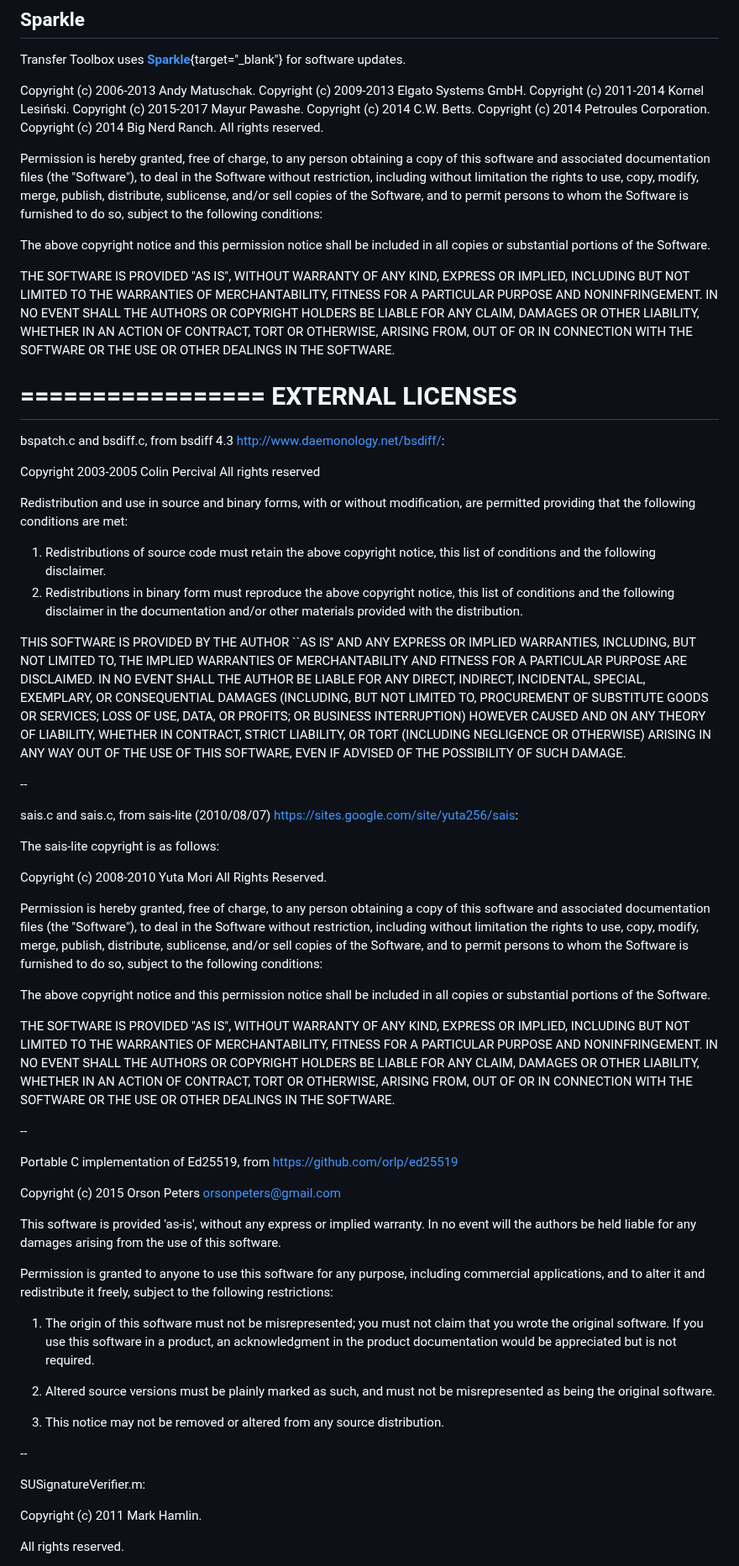
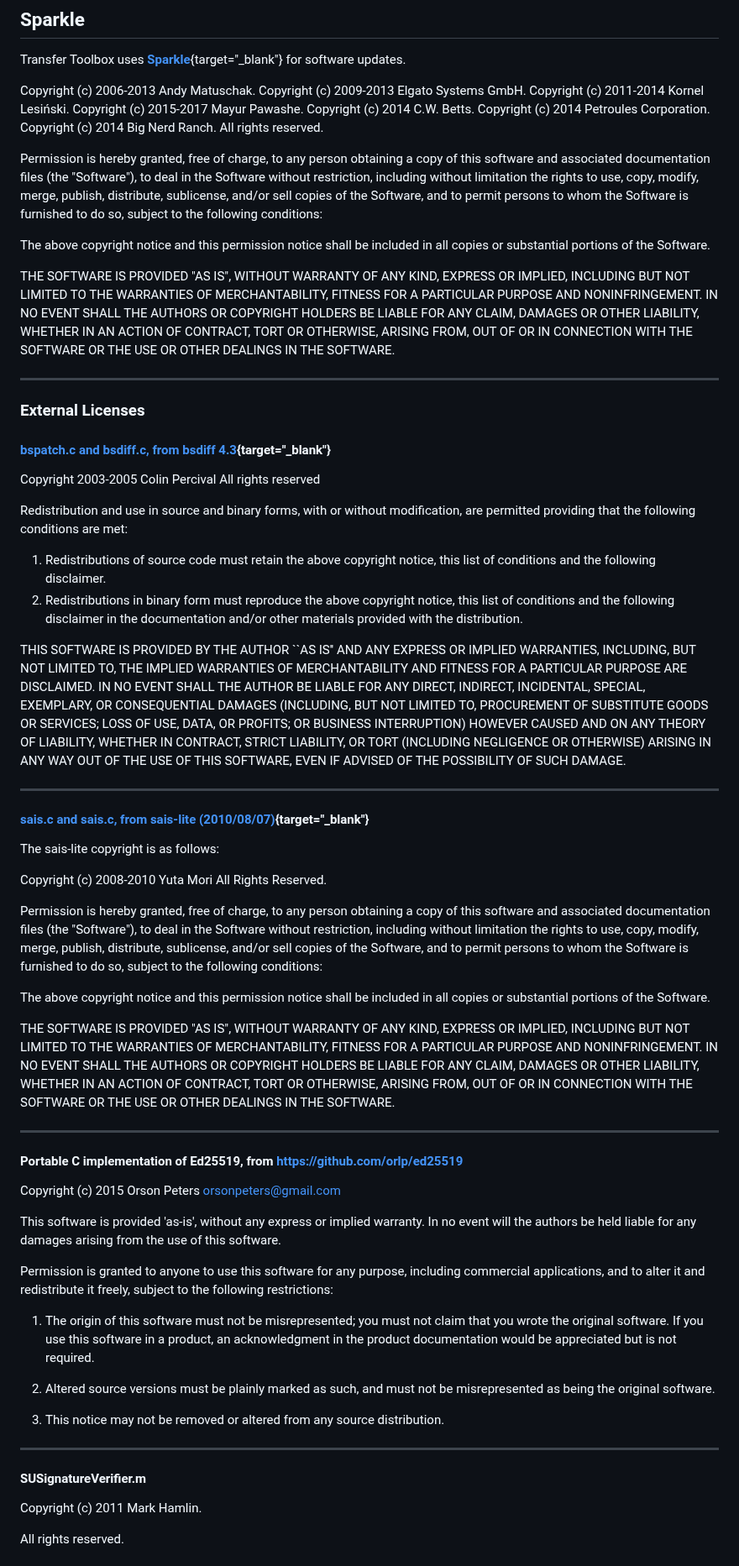
Before and after one commit to latenitefilms/TransferToolbox, a Markdown page: docs/credits.md, the part around one of its changes. Shown at 84% size. Rendered like a GitHub page.

Commit message:
Fixed formatting

```diff
--- a/docs/credits.md
+++ b/docs/credits.md
@@ -23,106 +23,61 @@ Copyright (c) 2014 Petroules Corporation.
 Copyright (c) 2014 Big Nerd Ranch.
 All rights reserved.
 
-Permission is hereby granted, free of charge, to any person obtaining a copy of
-this software and associated documentation files (the "Software"), to deal in
-the Software without restriction, including without limitation the rights to
-use, copy, modify, merge, publish, distribute, sublicense, and/or sell copies of
-the Software, and to permit persons to whom the Software is furnished to do so,
-subject to the following conditions:
+Permission is hereby granted, free of charge, to any person obtaining a copy of this software and associated documentation files (the "Software"), to deal in the Software without restriction, including without limitation the rights to use, copy, modify, merge, publish, distribute, sublicense, and/or sell copies of the Software, and to permit persons to whom the Software is furnished to do so, subject to the following conditions:
 
-The above copyright notice and this permission notice shall be included in all
-copies or substantial portions of the Software.
+The above copyright notice and this permission notice shall be included in all copies or substantial portions of the Software.
 
-THE SOFTWARE IS PROVIDED "AS IS", WITHOUT WARRANTY OF ANY KIND, EXPRESS OR
-IMPLIED, INCLUDING BUT NOT LIMITED TO THE WARRANTIES OF MERCHANTABILITY, FITNESS
-FOR A PARTICULAR PURPOSE AND NONINFRINGEMENT. IN NO EVENT SHALL THE AUTHORS OR
-COPYRIGHT HOLDERS BE LIABLE FOR ANY CLAIM, DAMAGES OR OTHER LIABILITY, WHETHER
-IN AN ACTION OF CONTRACT, TORT OR OTHERWISE, ARISING FROM, OUT OF OR IN
-CONNECTION WITH THE SOFTWARE OR THE USE OR OTHER DEALINGS IN THE SOFTWARE.
+THE SOFTWARE IS PROVIDED "AS IS", WITHOUT WARRANTY OF ANY KIND, EXPRESS OR IMPLIED, INCLUDING BUT NOT LIMITED TO THE WARRANTIES OF MERCHANTABILITY, FITNESS FOR A PARTICULAR PURPOSE AND NONINFRINGEMENT. IN NO EVENT SHALL THE AUTHORS OR COPYRIGHT HOLDERS BE LIABLE FOR ANY CLAIM, DAMAGES OR OTHER LIABILITY, WHETHER IN AN ACTION OF CONTRACT, TORT OR OTHERWISE, ARISING FROM, OUT OF OR IN CONNECTION WITH THE SOFTWARE OR THE USE OR OTHER DEALINGS IN THE SOFTWARE.
 
-=================
-EXTERNAL LICENSES
-=================
+---
 
-bspatch.c and bsdiff.c, from bsdiff 4.3 <http://www.daemonology.net/bsdiff/>:
+### External Licenses
+
+#### [bspatch.c and bsdiff.c, from bsdiff 4.3](http://www.daemonology.net/bsdiff/){target="_blank"}
 
 Copyright 2003-2005 Colin Percival
 All rights reserved
 
-Redistribution and use in source and binary forms, with or without
-modification, are permitted providing that the following conditions
-are met:
-1. Redistributions of source code must retain the above copyright
-   notice, this list of conditions and the following disclaimer.
-2. Redistributions in binary form must reproduce the above copyright
-   notice, this list of conditions and the following disclaimer in the
-   documentation and/or other materials provided with the distribution.
+Redistribution and use in source and binary forms, with or without modification, are permitted providing that the following conditions are met:
 
-THIS SOFTWARE IS PROVIDED BY THE AUTHOR ``AS IS'' AND ANY EXPRESS OR
-IMPLIED WARRANTIES, INCLUDING, BUT NOT LIMITED TO, THE IMPLIED
-WARRANTIES OF MERCHANTABILITY AND FITNESS FOR A PARTICULAR PURPOSE
-ARE DISCLAIMED.  IN NO EVENT SHALL THE AUTHOR BE LIABLE FOR ANY
-DIRECT, INDIRECT, INCIDENTAL, SPECIAL, EXEMPLARY, OR CONSEQUENTIAL
-DAMAGES (INCLUDING, BUT NOT LIMITED TO, PROCUREMENT OF SUBSTITUTE GOODS
-OR SERVICES; LOSS OF USE, DATA, OR PROFITS; OR BUSINESS INTERRUPTION)
-HOWEVER CAUSED AND ON ANY THEORY OF LIABILITY, WHETHER IN CONTRACT,
-STRICT LIABILITY, OR TORT (INCLUDING NEGLIGENCE OR OTHERWISE) ARISING
-IN ANY WAY OUT OF THE USE OF THIS SOFTWARE, EVEN IF ADVISED OF THE
-POSSIBILITY OF SUCH DAMAGE.
+1. Redistributions of source code must retain the above copyright notice, this list of conditions and the following disclaimer.
+2. Redistributions in binary form must reproduce the above copyright notice, this list of conditions and the following disclaimer in the documentation and/or other materials provided with the distribution.
 
---
+THIS SOFTWARE IS PROVIDED BY THE AUTHOR ``AS IS'' AND ANY EXPRESS OR IMPLIED WARRANTIES, INCLUDING, BUT NOT LIMITED TO, THE IMPLIED WARRANTIES OF MERCHANTABILITY AND FITNESS FOR A PARTICULAR PURPOSE ARE DISCLAIMED.  IN NO EVENT SHALL THE AUTHOR BE LIABLE FOR ANY DIRECT, INDIRECT, INCIDENTAL, SPECIAL, EXEMPLARY, OR CONSEQUENTIAL DAMAGES (INCLUDING, BUT NOT LIMITED TO, PROCUREMENT OF SUBSTITUTE GOODS OR SERVICES; LOSS OF USE, DATA, OR PROFITS; OR BUSINESS INTERRUPTION) HOWEVER CAUSED AND ON ANY THEORY OF LIABILITY, WHETHER IN CONTRACT, STRICT LIABILITY, OR TORT (INCLUDING NEGLIGENCE OR OTHERWISE) ARISING IN ANY WAY OUT OF THE USE OF THIS SOFTWARE, EVEN IF ADVISED OF THE POSSIBILITY OF SUCH DAMAGE.
 
-sais.c and sais.c, from sais-lite (2010/08/07) <https://sites.google.com/site/yuta256/sais>:
+---
+
+#### [sais.c and sais.c, from sais-lite (2010/08/07)](https://sites.google.com/site/yuta256/sais){target="_blank"}
 
 The sais-lite copyright is as follows:
 
 Copyright (c) 2008-2010 Yuta Mori All Rights Reserved.
 
-Permission is hereby granted, free of charge, to any person
-obtaining a copy of this software and associated documentation
-files (the "Software"), to deal in the Software without
-restriction, including without limitation the rights to use,
-copy, modify, merge, publish, distribute, sublicense, and/or sell
-copies of the Software, and to permit persons to whom the
-Software is furnished to do so, subject to the following
-conditions:
+Permission is hereby granted, free of charge, to any person obtaining a copy of this software and associated documentation files (the "Software"), to deal in the Software without restriction, including without limitation the rights to use, copy, modify, merge, publish, distribute, sublicense, and/or sell copies of the Software, and to permit persons to whom the Software is furnished to do so, subject to the following conditions:
 
-The above copyright notice and this permission notice shall be
-included in all copies or substantial portions of the Software.
+The above copyright notice and this permission notice shall be included in all copies or substantial portions of the Software.
 
-THE SOFTWARE IS PROVIDED "AS IS", WITHOUT WARRANTY OF ANY KIND,
-EXPRESS OR IMPLIED, INCLUDING BUT NOT LIMITED TO THE WARRANTIES
-OF MERCHANTABILITY, FITNESS FOR A PARTICULAR PURPOSE AND
-NONINFRINGEMENT. IN NO EVENT SHALL THE AUTHORS OR COPYRIGHT
-HOLDERS BE LIABLE FOR ANY CLAIM, DAMAGES OR OTHER LIABILITY,
-WHETHER IN AN ACTION OF CONTRACT, TORT OR OTHERWISE, ARISING
-FROM, OUT OF OR IN CONNECTION WITH THE SOFTWARE OR THE USE OR
-OTHER DEALINGS IN THE SOFTWARE.
+THE SOFTWARE IS PROVIDED "AS IS", WITHOUT WARRANTY OF ANY KIND, EXPRESS OR IMPLIED, INCLUDING BUT NOT LIMITED TO THE WARRANTIES OF MERCHANTABILITY, FITNESS FOR A PARTICULAR PURPOSE AND NONINFRINGEMENT. IN NO EVENT SHALL THE AUTHORS OR COPYRIGHT HOLDERS BE LIABLE FOR ANY CLAIM, DAMAGES OR OTHER LIABILITY, WHETHER IN AN ACTION OF CONTRACT, TORT OR OTHERWISE, ARISING FROM, OUT OF OR IN CONNECTION WITH THE SOFTWARE OR THE USE OR OTHER DEALINGS IN THE SOFTWARE.
 
---
+---
 
-Portable C implementation of Ed25519, from https://github.com/orlp/ed25519
+#### Portable C implementation of Ed25519, from https://github.com/orlp/ed25519
 
 Copyright (c) 2015 Orson Peters <orsonpeters@gmail.com>
 
-This software is provided 'as-is', without any express or implied warranty. In no event will the
-authors be held liable for any damages arising from the use of this software.
+This software is provided 'as-is', without any express or implied warranty. In no event will the authors be held liable for any damages arising from the use of this software.
 
-Permission is granted to anyone to use this software for any purpose, including commercial
-applications, and to alter it and redistribute it freely, subject to the following restrictions:
+Permission is granted to anyone to use this software for any purpose, including commercial applications, and to alter it and redistribute it freely, subject to the following restrictions:
 
-1. The origin of this software must not be misrepresented; you must not claim that you wrote the
-   original software. If you use this software in a product, an acknowledgment in the product
-   documentation would be appreciated but is not required.
+1. The origin of this software must not be misrepresented; you must not claim that you wrote the original software. If you use this software in a product, an acknowledgment in the product documentation would be appreciated but is not required.
 
-2. Altered source versions must be plainly marked as such, and must not be misrepresented as
-   being the original software.
+2. Altered source versions must be plainly marked as such, and must not be misrepresented as being the original software.
 
 3. This notice may not be removed or altered from any source distribution.
 
---
+---
 
-SUSignatureVerifier.m:
+#### SUSignatureVerifier.m
 
 Copyright (c) 2011 Mark Hamlin.
 
```
Also changed, not shown: other parts of docs/credits.md (+5 -19 lines).
